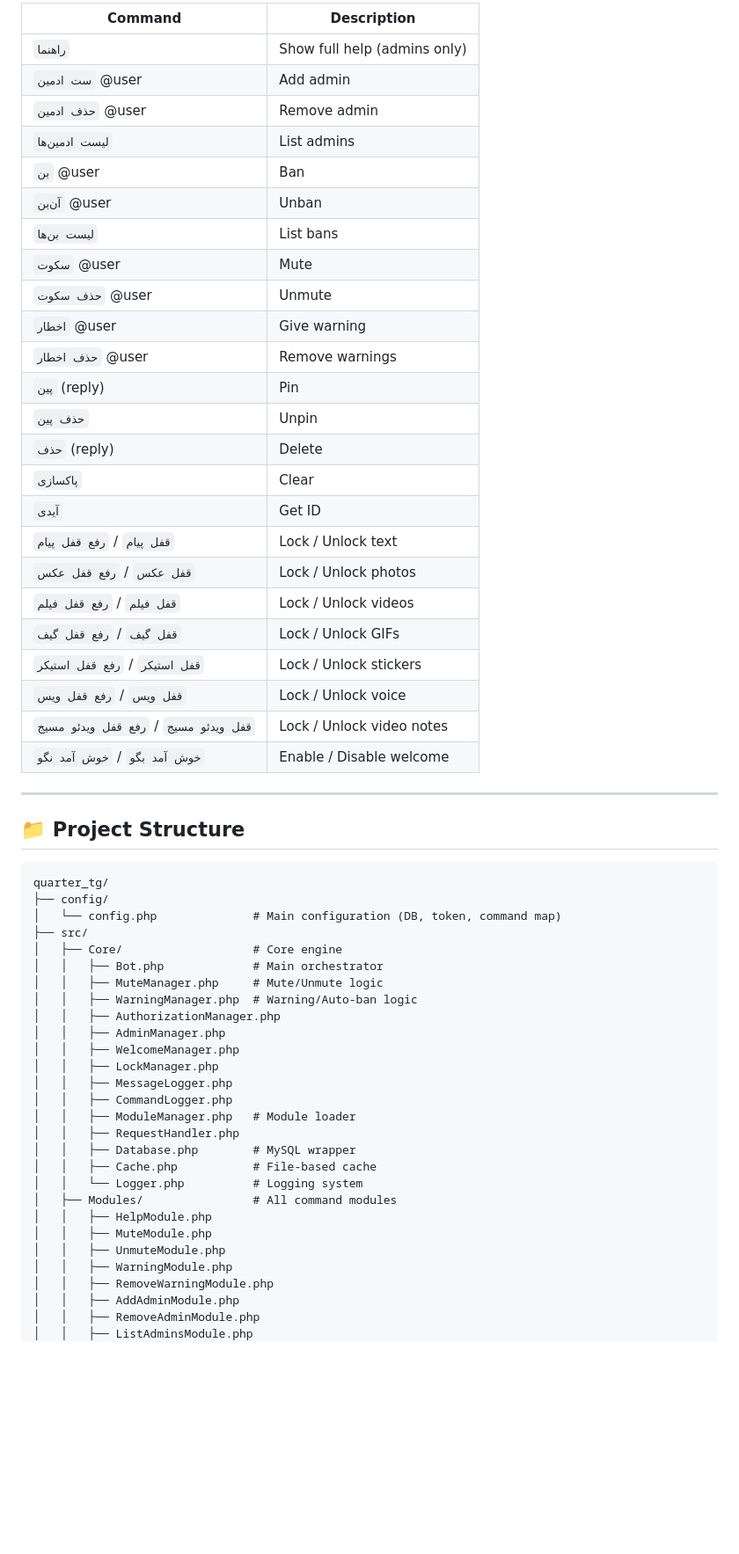
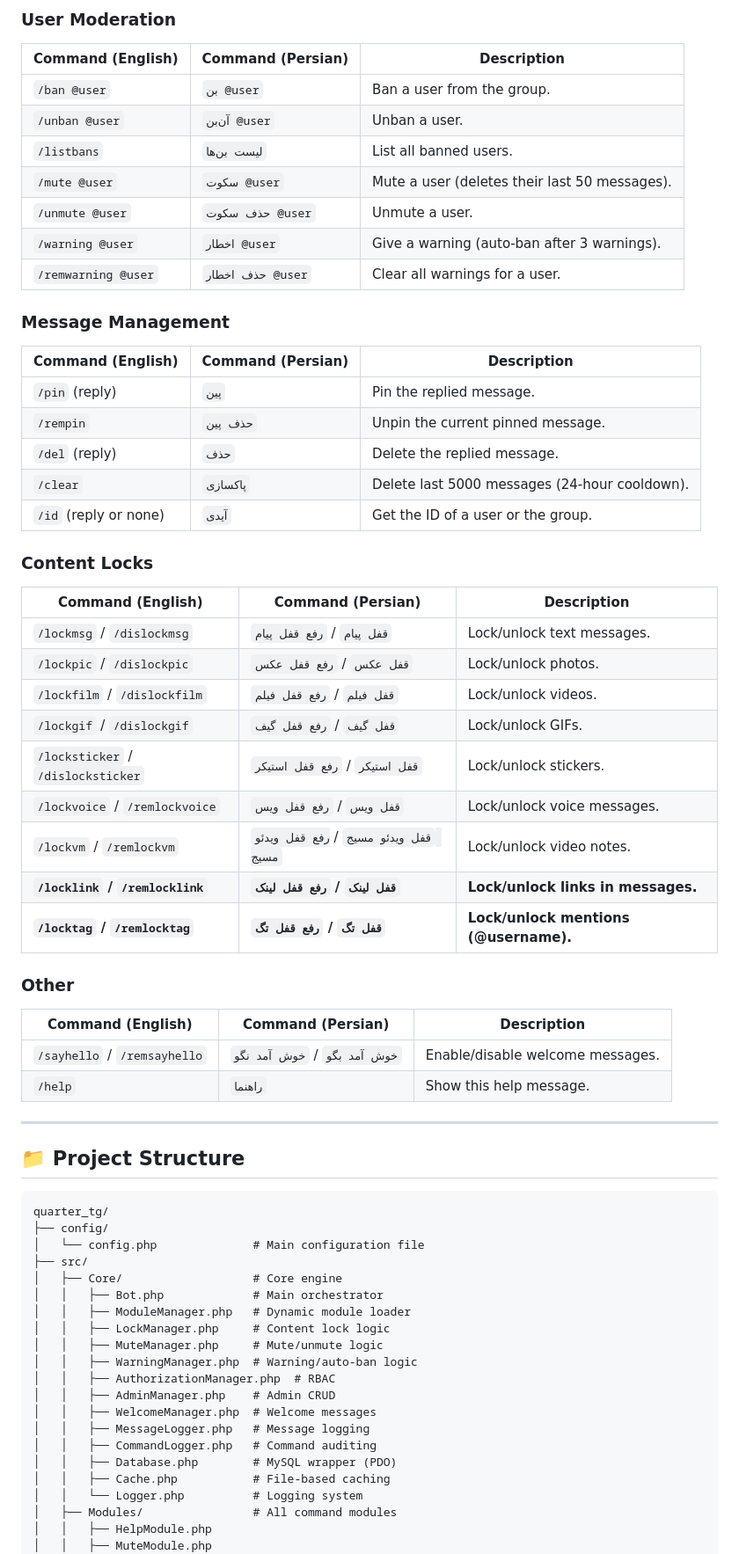
Before and after one commit to parhampa/quarter_tg, a Markdown page: README.md, the part around one of its changes. Shown at 88% size. GitHub-like rendering; blank space fills up the shorter version.

````diff
--- a/README.md
+++ b/README.md
@@ -181,30 +163,46 @@ https://api.telegram.org/bot<YOUR_BOT_TOKEN>/getWebhookInfo
 
-| Command | Description |
-|---------|-------------|
-| `راهنما` | Show full help (admins only) |
-| `ست ادمین` @user | Add admin |
-| `حذف ادمین` @user | Remove admin |
-| `لیست ادمین‌ها` | List admins |
-| `بن` @user | Ban |
-| `آن‌بن` @user | Unban |
-| `لیست بن‌ها` | List bans |
-| `سکوت` @user | Mute |
-| `حذف سکوت` @user | Unmute |
-| `اخطار` @user | Give warning |
-| `حذف اخطار` @user | Remove warnings |
-| `پین` (reply) | Pin |
-| `حذف پین` | Unpin |
-| `حذف` (reply) | Delete |
-| `پاکسازی` | Clear |
-| `آیدی` | Get ID |
-| `قفل پیام` / `رفع قفل پیام` | Lock / Unlock text |
-| `قفل عکس` / `رفع قفل عکس` | Lock / Unlock photos |
-| `قفل فیلم` / `رفع قفل فیلم` | Lock / Unlock videos |
-| `قفل گیف` / `رفع قفل گیف` | Lock / Unlock GIFs |
-| `قفل استیکر` / `رفع قفل استیکر` | Lock / Unlock stickers |
-| `قفل ویس` / `رفع قفل ویس` | Lock / Unlock voice |
-| `قفل ویدئو مسیج` / `رفع قفل ویدئو مسیج` | Lock / Unlock video notes |
-| `خوش آمد بگو` / `خوش آمد نگو` | Enable / Disable welcome |
+### User Moderation
+
+| Command (English)      | Command (Persian)      | Description                                  |
+|------------------------|------------------------|----------------------------------------------|
+| `/ban @user`           | `بن @user`             | Ban a user from the group.                   |
+| `/unban @user`         | `آن‌بن @user`          | Unban a user.                                |
+| `/listbans`            | `لیست بن‌ها`           | List all banned users.                       |
+| `/mute @user`          | `سکوت @user`           | Mute a user (deletes their last 50 messages).|
+| `/unmute @user`        | `حذف سکوت @user`       | Unmute a user.                               |
+| `/warning @user`       | `اخطار @user`          | Give a warning (auto‑ban after 3 warnings). |
+| `/remwarning @user`    | `حذف اخطار @user`      | Clear all warnings for a user.               |
+
+### Message Management
+
+| Command (English)      | Command (Persian)      | Description                                        |
+|------------------------|------------------------|----------------------------------------------------|
+| `/pin` (reply)         | `پین`                  | Pin the replied message.                           |
+| `/rempin`              | `حذف پین`              | Unpin the current pinned message.                  |
+| `/del` (reply)         | `حذف`                  | Delete the replied message.                        |
+| `/clear`               | `پاکسازی`              | Delete last 5000 messages (24‑hour cooldown).      |
+| `/id` (reply or none)  | `آیدی`                 | Get the ID of a user or the group.                 |
+
+### Content Locks
+
+| Command (English)      | Command (Persian)      | Description                                        |
+|------------------------|------------------------|----------------------------------------------------|
+| `/lockmsg` / `/dislockmsg` | `قفل پیام` / `رفع قفل پیام` | Lock/unlock text messages.                  |
+| `/lockpic` / `/dislockpic` | `قفل عکس` / `رفع قفل عکس` | Lock/unlock photos.                         |
+| `/lockfilm` / `/dislockfilm` | `قفل فیلم` / `رفع قفل فیلم` | Lock/unlock videos.                        |
+| `/lockgif` / `/dislockgif` | `قفل گیف` / `رفع قفل گیف` | Lock/unlock GIFs.                           |
+| `/locksticker` / `/dislocksticker` | `قفل استیکر` / `رفع قفل استیکر` | Lock/unlock stickers.              |
+| `/lockvoice` / `/remlockvoice` | `قفل ویس` / `رفع قفل ویس` | Lock/unlock voice messages.               |
+| `/lockvm` / `/remlockvm` | `قفل ویدئو مسیج` / `رفع قفل ویدئو مسیج` | Lock/unlock video notes. |
+| **`/locklink` / `/remlocklink`** | **`قفل لینک` / `رفع قفل لینک`** | **Lock/unlock links in messages.** |
+| **`/locktag` / `/remlocktag`**   | **`قفل تگ` / `رفع قفل تگ`**     | **Lock/unlock mentions (@username).** |
+
+### Other
+
+| Command (English)      | Command (Persian)      | Description                                        |
+|------------------------|------------------------|----------------------------------------------------|
+| `/sayhello` / `/remsayhello` | `خوش آمد بگو` / `خوش آمد نگو` | Enable/disable welcome messages.         |
+| `/help`                | `راهنما`               | Show this help message.                            |
 
 ---
 
@@ -213,30 +211,23 @@ https://api.telegram.org/bot<YOUR_BOT_TOKEN>/getWebhookInfo
 ```
 quarter_tg/
 ├── config/
-│   └── config.php              # Main configuration (DB, token, command map)
+│   └── config.php              # Main configuration file
 ├── src/
 │   ├── Core/                   # Core engine
 │   │   ├── Bot.php             # Main orchestrator
-│   │   ├── MuteManager.php     # Mute/Unmute logic
-│   │   ├── WarningManager.php  # Warning/Auto‑ban logic
-│   │   ├── AuthorizationManager.php
-│   │   ├── AdminManager.php
-│   │   ├── WelcomeManager.php
-│   │   ├── LockManager.php
-│   │   ├── MessageLogger.php
-│   │   ├── CommandLogger.php
-│   │   ├── ModuleManager.php   # Module loader
-│   │   ├── RequestHandler.php
-│   │   ├── Database.php        # MySQL wrapper
-│   │   ├── Cache.php           # File‑based cache
+│   │   ├── ModuleManager.php   # Dynamic module loader
+│   │   ├── LockManager.php     # Content lock logic
+│   │   ├── MuteManager.php     # Mute/unmute logic
+│   │   ├── WarningManager.php  # Warning/auto‑ban logic
+│   │   ├── AuthorizationManager.php  # RBAC
+│   │   ├── AdminManager.php    # Admin CRUD
+│   │   ├── WelcomeManager.php  # Welcome messages
+│   │   ├── MessageLogger.php   # Message logging
+│   │   ├── CommandLogger.php   # Command auditing
+│   │   ├── Database.php        # MySQL wrapper (PDO)
+│   │   ├── Cache.php           # File‑based caching
 │   │   └── Logger.php          # Logging system
 │   ├── Modules/                # All command modules
 │   │   ├── HelpModule.php
 │   │   ├── MuteModule.php
-│   │   ├── UnmuteModule.php
-│   │   ├── WarningModule.php
-│   │   ├── RemoveWarningModule.php
-│   │   ├── AddAdminModule.php
-│   │   ├── RemoveAdminModule.php
-│   │   ├── ListAdminsModule.php
 │   │   ├── BanModule.php
````
Also changed, not shown: other parts of README.md (+147 -261 lines).
